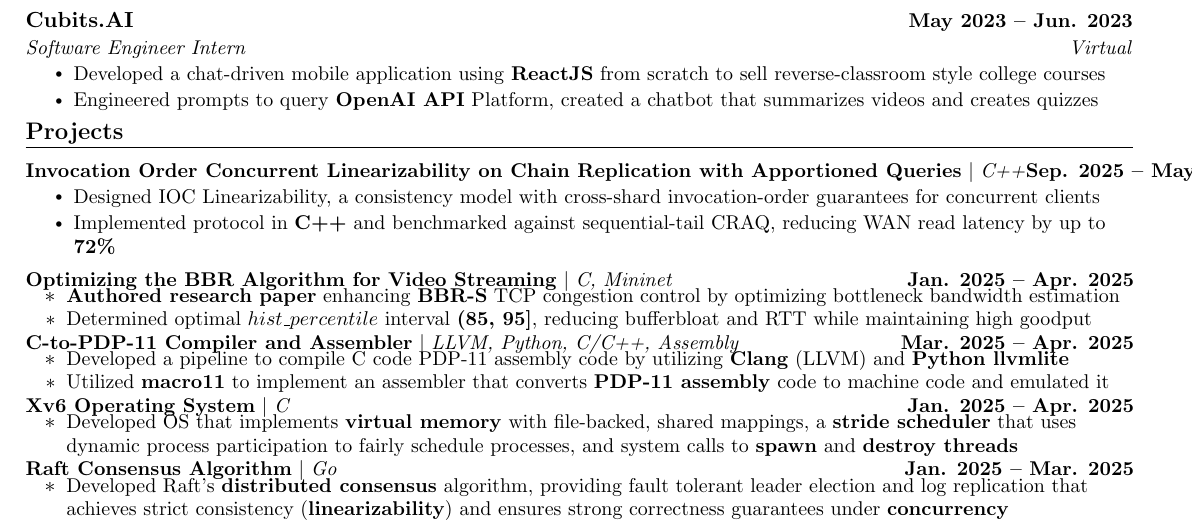
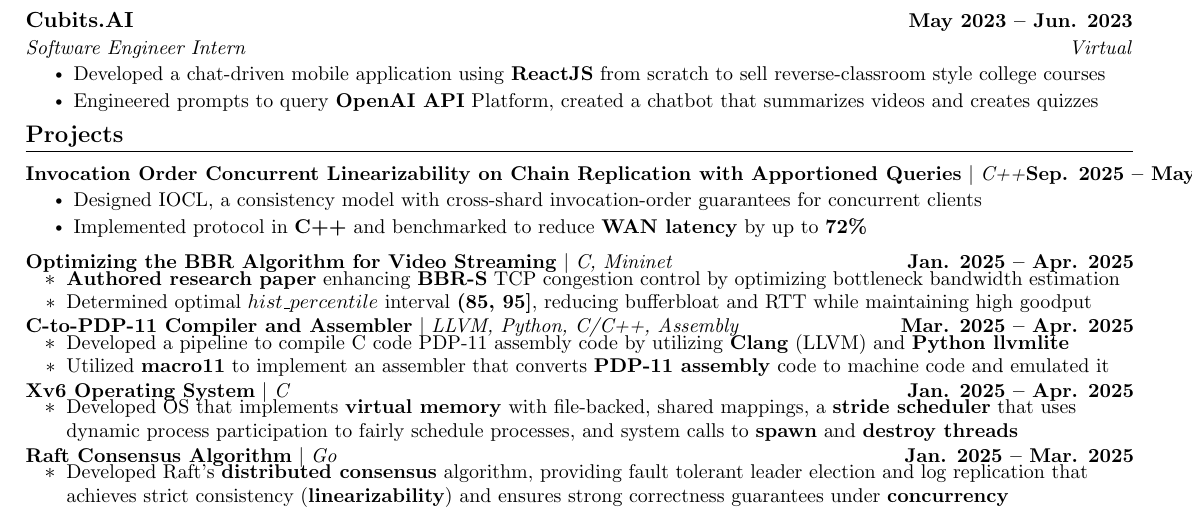
Before and after one commit to alexeum31/resume, a LaTeX CV (resume.tex): part of the page, cut so that both start at the same text. Compiled offline with pdfLaTeX.

Commit message:
Reduce length

```diff
--- a/resume.tex
+++ b/resume.tex
@@ -222,8 +222,8 @@
         \resumeProjectHeading
           {\textbf{Invocation Order Concurrent Linearizability on Chain Replication with Apportioned Queries} $|$ \emph{C++}}{Sep. 2025 -- May 2026}
           \resumeItemListStart
-	    \resumeItem{Designed IOC Linearizability, a consistency model with cross-shard invocation-order guarantees for concurrent clients}
-	    \resumeItem{Implemented protocol in \textbf{C++} and benchmarked against sequential-tail CRAQ, reducing WAN read latency by up to \textbf{72\%}}
+	    \resumeItem{Designed IOCL, a consistency model with cross-shard invocation-order guarantees for concurrent clients}
+	    \resumeItem{Implemented protocol in \textbf{C++} and benchmarked to reduce \textbf{WAN latency} by up to \textbf{72\%}}
           \resumeItemListEnd
           \vspace{-13pt}
 
```
